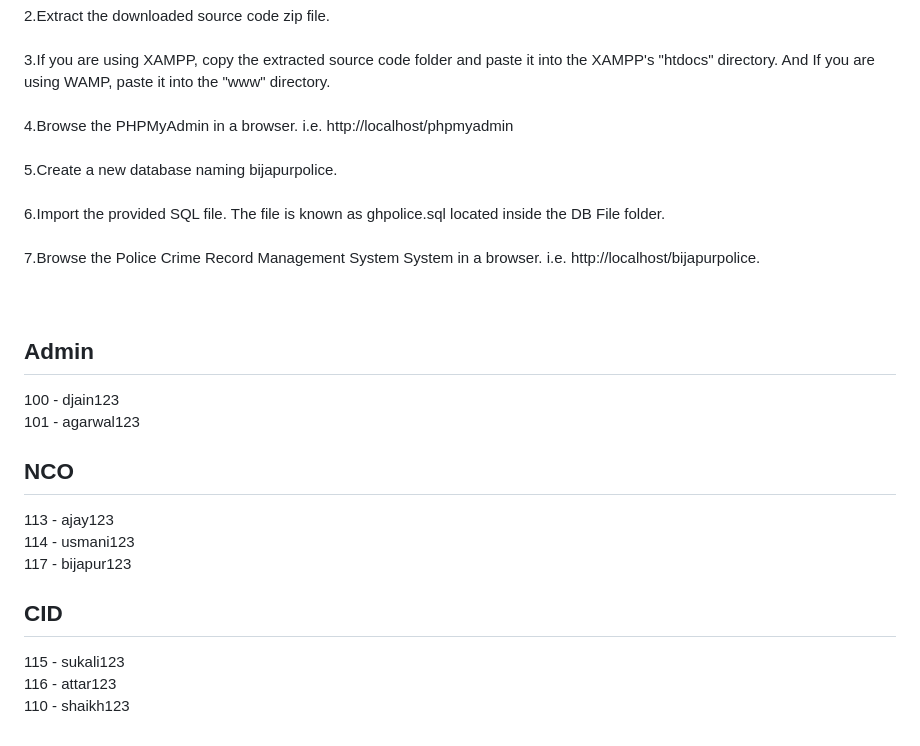
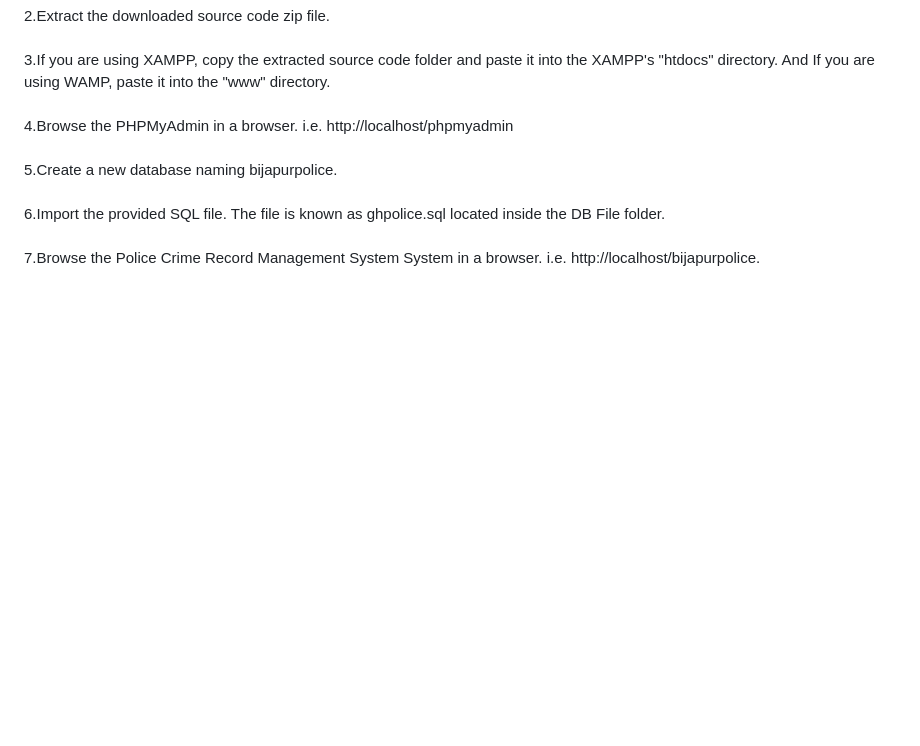
Before and after one commit to MburuDan/crime, a Markdown page: README.md, the part around the change. Drawn GitHub-style; blank space fills up the shorter version.

```diff
--- a/README.md
+++ b/README.md
@@ -59,22 +59,3 @@ Requirements<br />
 6.Import the provided SQL file. The file is known as ghpolice.sql located inside the DB File folder.<br /><br />
 7.Browse the Police Crime Record Management System System in a browser. i.e. http://localhost/bijapurpolice.<br /><br />
 <br />
-
-Admin
-------
-100 - djain123  <br />
-101 - agarwal123 <br />
-
-
-NCO
------
-113 - ajay123 <br />
-114 - usmani123 <br />
-117 - bijapur123 <br />
-
-
-CID
-------
-115 - sukali123 <br />
-116 - attar123 <br />
-110 - shaikh123 <br />
```
